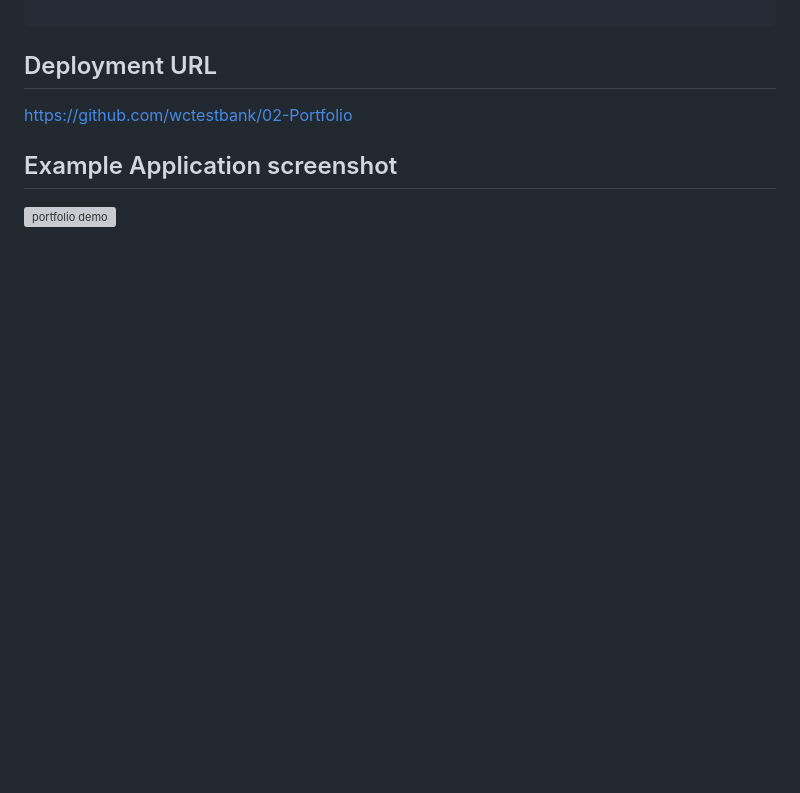
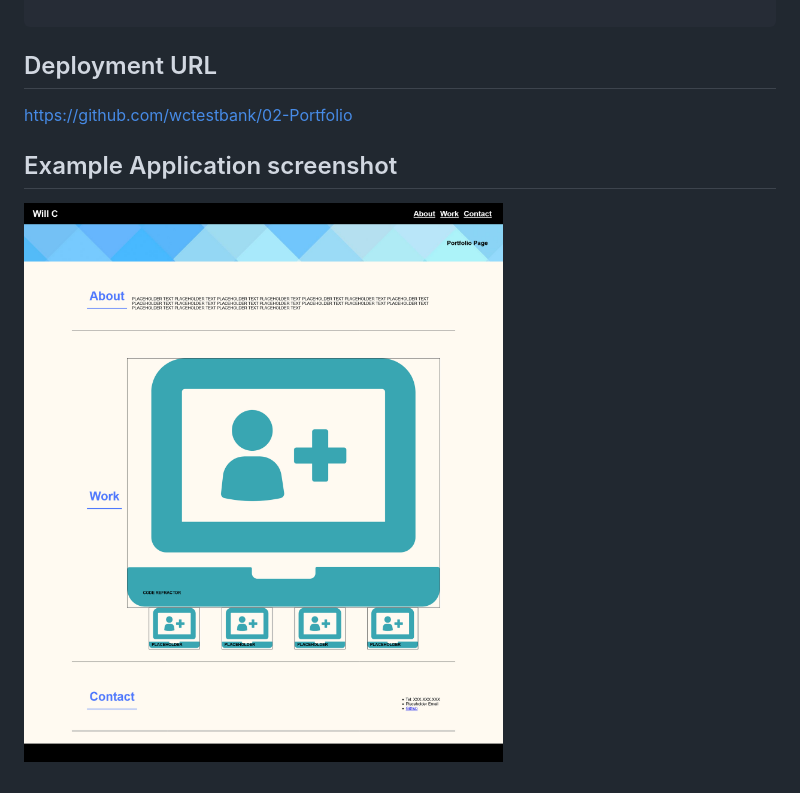
Before and after one commit to wctestbank/02-Portfolio, a Markdown page: README.md, the part around the change. Drawn GitHub-style; pictures changed too: Assets/images/PortfolioScreenshot.png (added); blank space fills up the shorter version; grey boxes are pictures that could not be loaded.

```diff
--- a/README.md
+++ b/README.md
@@ -21,4 +21,4 @@ https://github.com/wctestbank/02-Portfolio
 
 ## Example Application screenshot
 
-![portfolio demo](./Assets/images/02-advanced-css-homework-demo.gif)
+![portfolio demo](./Assets/images/PortfolioScreenshot.png)
```
Also changed, not shown: Assets/images/Achordingly.png (added), Assets/images/aCHORDingly (1).png (added), 1 other file.
